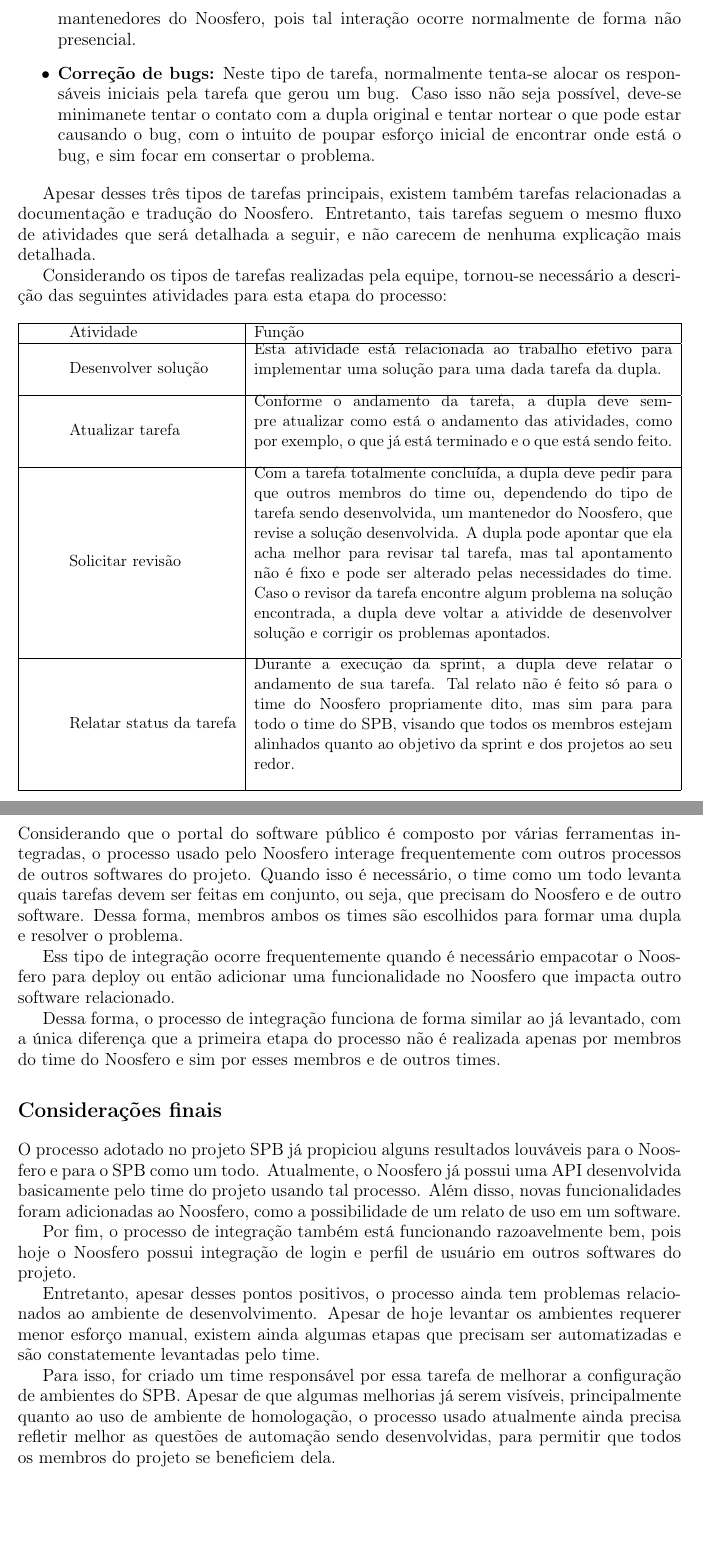
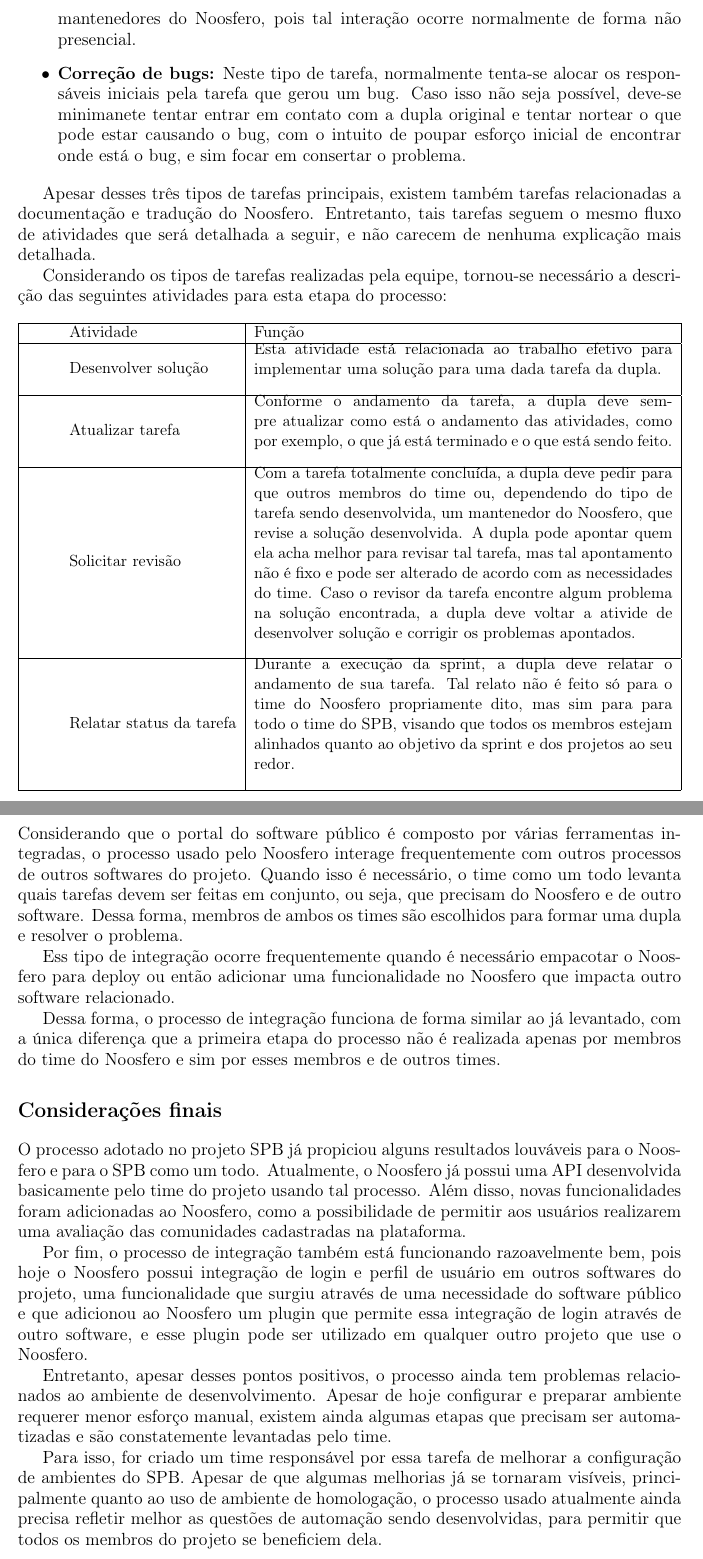
Before and after one commit to lucasmoura/mps_trabalho_02, a LaTeX document (trabalho_02.tex): two parts of pages 3 and 5 of 6, joined at a grey line, cut so that both start at the same text, the shorter picture padded with empty space. Compiled offline with pdfLaTeX.

Commit message:
Atualizado o texto

```diff
--- a/trabalho_02.tex
+++ b/trabalho_02.tex
@@ -80,40 +83,38 @@
     \resizebox{\textwidth}{!}{\begin{tabular}{|l|l|}
 		\hline
         Atividade          & Função \\ \hline
-        Definir tarefas    & \parbox{10cm}{Definir quais são as atividades que precisam ser realizadas para a sprint, ou até mesmo, em algum momento do projeto.\\} \\ \hline
-        Priorizar tarefas  & \parbox{10cm}{Com as tarefas definidas, deve-se priorizar quais são as principais tarefas que devem ser desempanhadas na duração da sprint. Essa tarefa deve ser realizada em conjunto com todo o time relacionado ao Noosfero.\\}\\ \hline
-        Definir duplas     & \parbox{10cm}{Com as tarefas priorizadas, deve-se definir quais duplas devem ser responsáveis pelo desenvolvimento de cada tarefa.\\}\\ \hline
-        Documentar tarefas & \parbox{10cm}{Com as duplas definidas, cada dupla deve documentar suas tarefas e documentar qualquer subtarefa relacionada a mesma. Além disso, a dupla também deve ser responsável por definir o critério de aceitação de uma dada tarefa.\\} \\
-		\hline
-	\end{tabular}}
+        Definir tarefas    & \parbox{10cm}{Definir quais são as atividades que
+precisam ser realizadas para a sprint, ou até mesmo, em algum momento do
+projeto.\\} \\ \hline
+        Priorizar tarefas  & \parbox{10cm}{Com as tarefas definidas, deve-se
+priorizar quais são as principais tarefas que devem ser desempanhadas na
+duração da sprint. Essa tarefa deve ser realizada em conjunto com todo o time
+relacionado ao Noosfero.\\}\\ \hline
+        Definir duplas     & \parbox{10cm}{Com as tarefas priorizadas, deve-se
+definir quais duplas devem ser responsáveis pelo desenvolvimento de cada
+tarefa.\\} \\ \hline
+        Documentar tarefas & \parbox{10cm}{Com as duplas definidas, cada dupla
+deve documentar suas tarefas e documentar qualquer subtarefa relacionada a
+mesma. Além disso, a dupla também deve ser responsável por definir o
+critério de aceitação de uma dada tarefa.\\} \\ \hline
+	  \end{tabular}}
     \caption{Atividades relacionadas a etapa de Identificar funcionalidades}
     \label{tab:atividades_identificar}
 \end{table}
 
 \subsection*{Desenvolver funcionalidade}
 
-Esta etapa do processo visa realizar uma tarefa proposta. Apesar da abordagem de
-como abordar uma tarefa seja responsabilidade da dupla destinada a realizar tal
-tarefa, existem uma categorização informal de como tratar alguns tipos de
-tarefas:
+Esta etapa do processo visa realizar uma tarefa proposta. Apesar da abordagem
+de como abordar uma tarefa seja responsabilidade da dupla destinada a
+realizar tal tarefa, existem uma categorização informal de como tratar alguns
+tipos de tarefas:
 
 \begin{itemize}
     \item \textbf{Funcionalidades para o SPB:} Quando uma funcionalidade deve
         ser desenvolvida só para o contexto do SPB, a dupla responsável deve
         fazer as alterações somente no fork do Noosfero para o SPB. Para este
-        tipo de tarefa, não é explicitamente necessário a interação da dupla com
-        os mantenedores do Noosfero, mas obviamente, tal interação não é
+        tipo de tarefa, não é explicitamente necessário a interação da dupla
+        com os mantenedores do Noosfero, mas obviamente, tal interação não é
         restrita.
     \item \textbf{Funcionalidades para o Noosfero:} Quando uma funcionalidade
         proposta pode empactar usuários do Noosfero que não estão só
-        relacionados ao contexto do SPB, tal funcionalidade ou modificação deve
-        ser feita no repositório principal do Noosfero. Para isso, é necessário
-        que a dupla se organize para interagir diretamente com os mantenedores
-        do Noosfero, pois tal interação ocorre normalmente de forma não
-        presencial.
-    \item \textbf{Correção de bugs:} Neste tipo de tarefa, normalmente tenta-se
-        alocar os responsáveis iniciais pela tarefa que gerou um bug. Caso isso
-        não seja possível, deve-se minimanete tentar o contato com a dupla
-        original e tentar nortear o que pode estar causando o bug, com o intuito
-        de poupar esforço inicial de encontrar onde está o bug, e sim focar em
-        consertar o problema.
@@ -120,9 +124,17 @@
+        mantenedores do Noosfero, pois tal interação ocorre normalmente de
+        forma não presencial.
+    \item \textbf{Correção de bugs:} Neste tipo de tarefa, normalmente
+        tenta-se alocar os responsáveis iniciais pela tarefa que gerou um
+        bug. Caso isso não seja possível, deve-se minimanete tentar entrar em
+        contato com a dupla original e tentar nortear o que pode estar
+        causando o bug, com o intuito de poupar esforço inicial de encontrar
+        onde está o bug, e sim focar em consertar o problema.
 \end{itemize}
 
 Apesar desses três tipos de tarefas principais, existem também tarefas
 relacionadas a documentação e tradução do Noosfero. Entretanto, tais tarefas
-seguem o mesmo fluxo de atividades que será detalhada a seguir, e não carecem de
-nenhuma explicação mais detalhada.
+seguem o mesmo fluxo de atividades que será detalhada a seguir, e não carecem
+de nenhuma explicação mais detalhada.
 
 Considerando os tipos de tarefas realizadas pela equipe, tornou-se necessário
 a descrição das seguintes atividades para esta etapa do processo:
@@ -133,23 +145,28 @@
 		\hline
         Atividade          & Função \\ \hline
         Desenvolver solução    & \parbox{10cm}{Esta atividade está relacionada
-        ao trabalho efetivo para implementar uma solução para uma dada tarefa da
-        dupla.\\} \\ \hline
+        ao trabalho efetivo para implementar uma solução para uma dada tarefa
+        da dupla.\\} \\ \hline
+
         Atualizar tarefa  & \parbox{10cm}{Conforme o andamento da tarefa, a
         dupla deve sempre atualizar como está o andamento das atividades, como
-        por exemplo, o que já está terminado e o que está sendo feito.\\}\\ \hline
-        Solicitar revisão     & \parbox{10cm}{Com a tarefa totalmente concluída,
-        a dupla deve pedir para que outros membros do time ou, dependendo do
-        tipo de tarefa sendo desenvolvida, um mantenedor do Noosfero, que revise
-        a solução desenvolvida. A dupla pode apontar que ela acha melhor para
-        revisar tal tarefa, mas tal apontamento não é fixo e pode ser alterado
-        pelas necessidades do time. Caso o revisor da tarefa encontre algum
-        problema na solução encontrada, a dupla deve voltar a atividde de
-        desenvolver solução e corrigir os problemas apontados.\\}\\ \hline
-        Relatar status da tarefa & \parbox{10cm}{Durante a execução da sprint, a
-        dupla deve relatar o andamento de sua tarefa. Tal relato não é feito só
-        para o time do Noosfero propriamente dito, mas sim para para todo o time
-        do SPB, visando que todos os membros estejam alinhados quanto ao
+        por exemplo, o que já está terminado e o que está sendo feito.\\}\\
+        \hline
+
+        Solicitar revisão     & \parbox{10cm}{Com a tarefa totalmente
+        concluída, a dupla deve pedir para que outros membros do time ou,
+        dependendo do tipo de tarefa sendo desenvolvida, um mantenedor do
+        Noosfero, que revise a solução desenvolvida. A dupla pode apontar
+        quem ela acha melhor para revisar tal tarefa, mas tal apontamento
+        não é fixo e pode ser alterado de acordo com as necessidades do time.
+        Caso o revisor da tarefa encontre algum problema na solução
+        encontrada, a dupla deve voltar a ativide de desenvolver solução e
+        corrigir os problemas apontados.\\}\\ \hline
+
+        Relatar status da tarefa & \parbox{10cm}{Durante a execução da sprint,
+        a dupla deve relatar o andamento de sua tarefa. Tal relato não é feito
+        só para o time do Noosfero propriamente dito, mas sim para para todo o
+        time do SPB, visando que todos os membros estejam alinhados quanto ao
         objetivo da sprint e dos projetos ao seu redor.\\} \\
 		\hline
 	\end{tabular}}
@@ -237,43 +258,49 @@
 
 \subsection*{Integração com outros processos}
 
-Considerando que o portal do software público é composto por várias ferramentas
-integradas, o processo usado pelo Noosfero interage frequentemente com outros
-processos de outros softwares do projeto. Quando isso é necessário, o time como
-um todo levanta quais tarefas devem ser feitas em conjunto, ou seja, que
-precisam do Noosfero e de outro software. Dessa forma, membros ambos os times
-são escolhidos para formar uma dupla e resolver o problema.
+Considerando que o portal do software público é composto por várias
+ferramentas integradas, o processo usado pelo Noosfero interage frequentemente
+com outros processos de outros softwares do projeto. Quando isso é necessário,
+o time como um todo levanta quais tarefas devem ser feitas em conjunto, ou
+seja, que precisam do Noosfero e de outro software. Dessa forma, membros de
+ambos os times são escolhidos para formar uma dupla e resolver o problema.
 
 Ess tipo de integração ocorre frequentemente quando é necessário empacotar o
 Noosfero para deploy ou então adicionar uma funcionalidade no Noosfero que
 impacta outro software relacionado.
 
-Dessa forma, o processo de integração funciona de forma similar ao já levantado,
-com a única diferença que a primeira etapa do processo não é realizada apenas
-por membros do time do Noosfero e sim por esses membros e de outros times.
+Dessa forma, o processo de integração funciona de forma similar ao já
+levantado, com a única diferença que a primeira etapa do processo não é
+realizada apenas por membros do time do Noosfero e sim por esses membros e de
+outros times.
 
 \section*{Considerações finais}
 
-O processo adotado no projeto SPB já propiciou alguns resultados louváveis para
-o Noosfero e para o SPB como um todo. Atualmente, o Noosfero já possui uma API
-desenvolvida basicamente pelo time do projeto usando tal processo. Além disso,
-novas funcionalidades foram adicionadas ao Noosfero, como a possibilidade de um
-relato de uso em um software.
+O processo adotado no projeto SPB já propiciou alguns resultados louváveis
+para o Noosfero e para o SPB como um todo. Atualmente, o Noosfero já possui
+uma API desenvolvida basicamente pelo time do projeto usando tal processo.
+Além disso, novas funcionalidades foram adicionadas ao Noosfero, como a
+possibilidade de permitir aos usuários realizarem uma avaliação das
+comunidades cadastradas na plataforma.
 
 Por fim, o processo de integração também está funcionando razoavelmente bem,
 pois hoje o Noosfero possui integração de login e perfil de usuário em outros
-softwares do projeto.
+softwares do projeto, uma funcionalidade que surgiu através de uma necessidade
+do software público e que adicionou ao Noosfero um plugin que permite essa
+integração de login através de outro software, e esse plugin pode ser
+utilizado em qualquer outro projeto que use o Noosfero.
 
 Entretanto, apesar desses pontos positivos, o processo ainda tem problemas
-relacionados ao ambiente de desenvolvimento. Apesar de hoje levantar os
-ambientes requerer menor esforço manual, existem ainda algumas etapas que
-precisam ser automatizadas e são constatemente levantadas pelo time.
+relacionados ao ambiente de desenvolvimento. Apesar de hoje configurar e
+preparar ambiente requerer menor esforço manual, existem ainda algumas etapas
+que precisam ser automatizadas e são constatemente levantadas pelo time.
 
 Para isso, for criado um time responsável por essa tarefa de melhorar a
-configuração de ambientes do SPB. Apesar de que algumas melhorias já serem
-visíveis, principalmente quanto ao uso de ambiente de homologação, o processo
-usado atualmente ainda precisa refletir melhor as questões de automação sendo
-desenvolvidas, para permitir que todos os membros do projeto se beneficiem dela.
+configuração de ambientes do SPB. Apesar de que algumas melhorias já se
+tornaram visíveis, principalmente quanto ao uso de ambiente de homologação, o
+processo usado atualmente ainda precisa refletir melhor as questões de
+automação sendo desenvolvidas, para permitir que todos os membros do projeto
+se beneficiem dela.
 
 \begin{thebibliography}{9}
 \bibitem{Robotics} Fred G. Martin \emph{Robotics Explorations: A Hands-On
```
Also changed, not shown: trabalho_02.tex (98 more changed lines), 1 other file.
